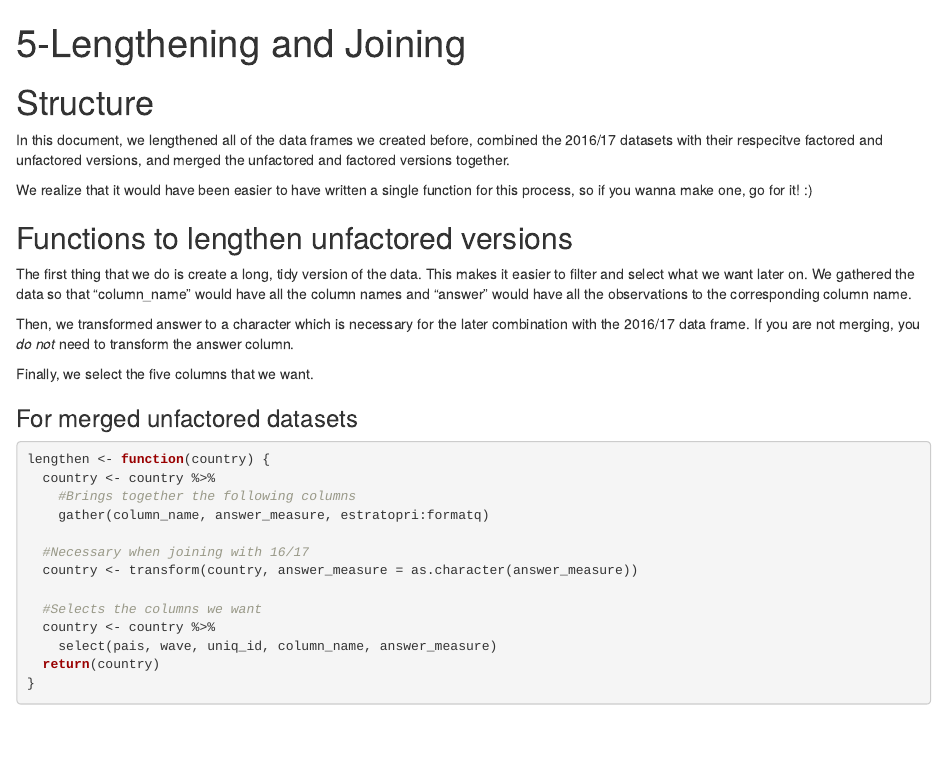
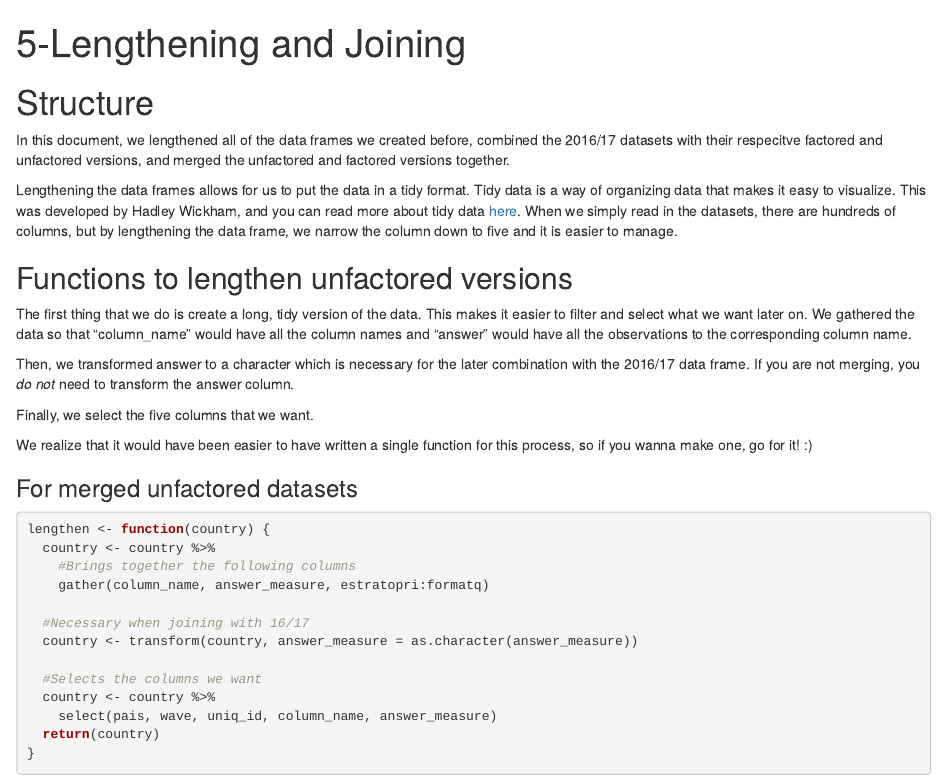
Before and after one commit to vanderbilt-data-science/Clean-LAPOP, an R Markdown document (5-Lengthening and Joining.Rmd): the page in a window 1100 px wide, from its top. Rendered offline with R 4.5, knitr and Pandoc, with nearby package versions; some code elsewhere in the file could not run offline; common packages that the code uses without loading them are loaded.

Commit message:
elaborated on step 5

````diff
--- a/5-Lengthening and Joining.Rmd
+++ b/5-Lengthening and Joining.Rmd
@@ -8,7 +8,7 @@ editor_options:
 # Structure
 In this document, we lengthened all of the data frames we created before, combined the 2016/17 datasets with their respecitve factored and unfactored versions, and merged the unfactored and factored versions together.
 
-We realize that it would have been easier to have written a single function for this process, so if you wanna make one, go for it! :)
+Lengthening the data frames allows for us to put the data in a tidy format. Tidy data is a way of organizing data that makes it easy to visualize. This was developed by Hadley Wickham, and you can read more about tidy data [here](https://vita.had.co.nz/papers/tidy-data.pdf). When we simply read in the datasets, there are hundreds of columns, but by lengthening the data frame, we narrow the column down to five and it is easier to manage.
 
 ## Functions to lengthen unfactored versions
 The first thing that we do is create a long, tidy version of the data. This makes it easier to filter and select what we want later on. We gathered the data so that "column_name" would have all the column names and "answer" would have all the observations to the corresponding column name.
@@ -16,6 +16,8 @@ The first thing that we do is create a long, tidy version of the data. This make
 Then, we transformed answer to a character which is necessary for the later combination with the 2016/17 data frame. If you are not merging, you *do not* need to transform the answer column.
 
 Finally, we select the five columns that we want.
+
+We realize that it would have been easier to have written a single function for this process, so if you wanna make one, go for it! :)
 
 ### For merged unfactored datasets
 ```{r}
````
